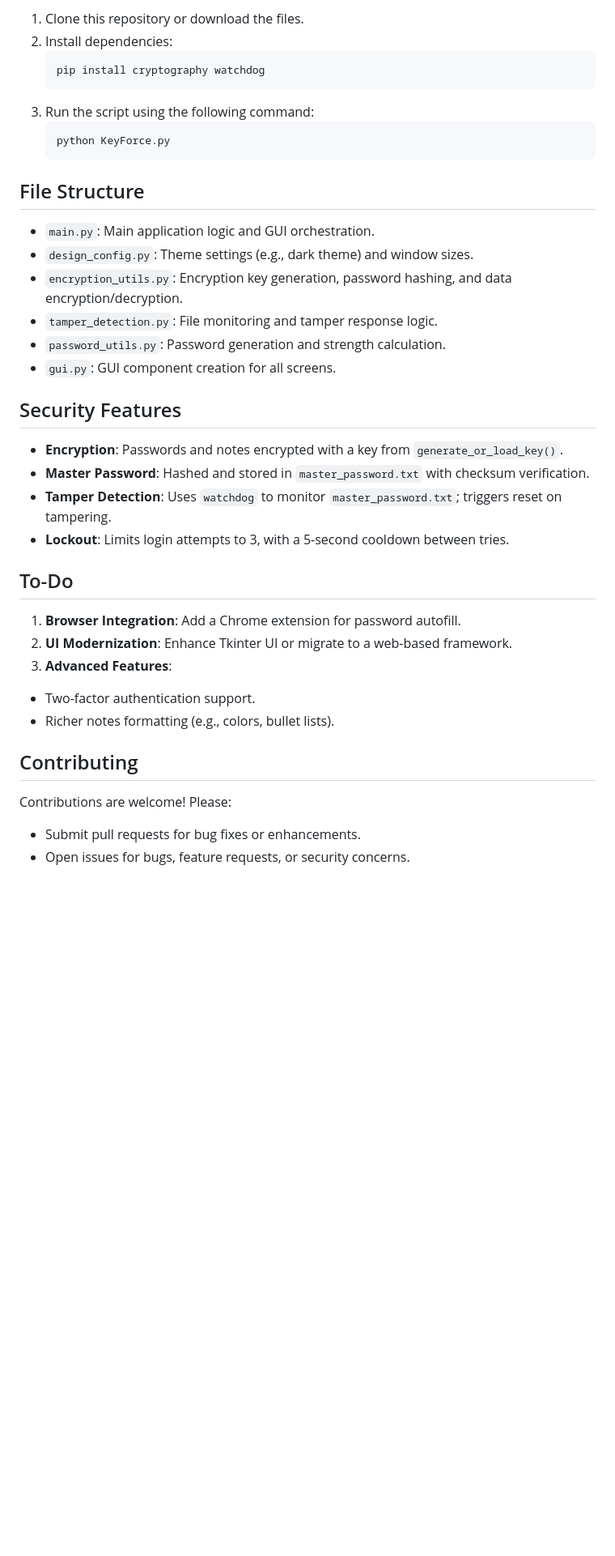
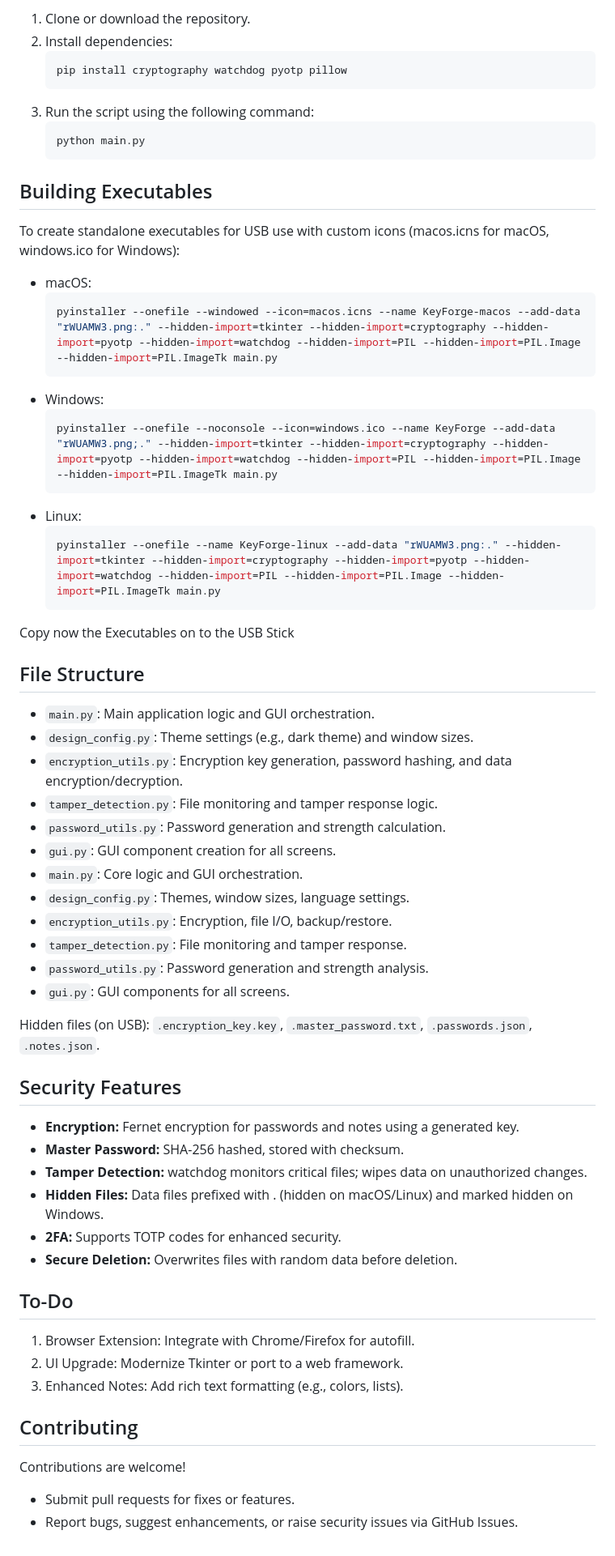
Before and after one commit to SimpliAj/KeyForge, a Markdown page: README.md, the part around one of its changes. Shown at 81% size. GitHub-like rendering; blank space fills up the shorter version.

````diff
--- a/README.md
+++ b/README.md
@@ -49,13 +60,29 @@ KeyForge is a secure password manager application built with Python and Tkinter.
 
-1. Clone this repository or download the files.
+1. Clone or download the repository.
 2. Install dependencies:
    ```bash
-   pip install cryptography watchdog
+   pip install cryptography watchdog pyotp pillow
    ```
 3. Run the script using the following command:
    ```bash
-   python KeyForce.py
+   python main.py
    ```
+
+## Building Executables
+To create standalone executables for USB use with custom icons (macos.icns for macOS, windows.ico for Windows):
+- macOS:
+  ```bash
+  pyinstaller --onefile --windowed --icon=macos.icns --name KeyForge-macos --add-data "rWUAMW3.png:." --hidden-import=tkinter --hidden-import=cryptography --hidden-import=pyotp --hidden-import=watchdog --hidden-import=PIL --hidden-import=PIL.Image --hidden-import=PIL.ImageTk main.py
+  ```
+- Windows:
+  ```bash
+  pyinstaller --onefile --noconsole --icon=windows.ico --name KeyForge --add-data "rWUAMW3.png;." --hidden-import=tkinter --hidden-import=cryptography --hidden-import=pyotp --hidden-import=watchdog --hidden-import=PIL --hidden-import=PIL.Image --hidden-import=PIL.ImageTk main.py
+  ```
+- Linux:
+  ```bash
+  pyinstaller --onefile --name KeyForge-linux --add-data "rWUAMW3.png:." --hidden-import=tkinter --hidden-import=cryptography --hidden-import=pyotp --hidden-import=watchdog --hidden-import=PIL --hidden-import=PIL.Image --hidden-import=PIL.ImageTk main.py
+  ```
+Copy now the Executables on to the USB Stick
 
 ## File Structure
 
@@ -65,24 +92,32 @@ KeyForge is a secure password manager application built with Python and Tkinter.
 - `tamper_detection.py`: File monitoring and tamper response logic.
 - `password_utils.py`: Password generation and strength calculation.
 - `gui.py`: GUI component creation for all screens.
+- `main.py`: Core logic and GUI orchestration.
+- `design_config.py`: Themes, window sizes, language settings.
+- `encryption_utils.py`: Encryption, file I/O, backup/restore.
+- `tamper_detection.py`: File monitoring and tamper response.
+- `password_utils.py`: Password generation and strength analysis.
+- `gui.py`: GUI components for all screens.
+
+Hidden files (on USB): `.encryption_key.key`, `.master_password.txt`, `.passwords.json`, `.notes.json`.
 
 ## Security Features
 
-- **Encryption**: Passwords and notes encrypted with a key from `generate_or_load_key()`.
-- **Master Password**: Hashed and stored in `master_password.txt` with checksum verification.
-- **Tamper Detection**: Uses `watchdog` to monitor `master_password.txt`; triggers reset on tampering.
-- **Lockout**: Limits login attempts to 3, with a 5-second cooldown between tries.
+- **Encryption:** Fernet encryption for passwords and notes using a generated key.
+- **Master Password:** SHA-256 hashed, stored with checksum.
+- **Tamper Detection:** watchdog monitors critical files; wipes data on unauthorized changes.
+- **Hidden Files:** Data files prefixed with . (hidden on macOS/Linux) and marked hidden on Windows.
+- **2FA:** Supports TOTP codes for enhanced security.
+- **Secure Deletion:** Overwrites files with random data before deletion.
 
 ## To-Do
 
-1. **Browser Integration**: Add a Chrome extension for password autofill.
-2. **UI Modernization**: Enhance Tkinter UI or migrate to a web-based framework.
-3. **Advanced Features**:
-  - Two-factor authentication support.
-  - Richer notes formatting (e.g., colors, bullet lists).
+1. Browser Extension: Integrate with Chrome/Firefox for autofill.
+2. UI Upgrade: Modernize Tkinter or port to a web framework.
+3. Enhanced Notes: Add rich text formatting (e.g., colors, lists).
 
 ## Contributing
 
-Contributions are welcome! Please:
-- Submit pull requests for bug fixes or enhancements.
-- Open issues for bugs, feature requests, or security concerns.
+Contributions are welcome!
+- Submit pull requests for fixes or features.
+- Report bugs, suggest enhancements, or raise security issues via GitHub Issues.
````
Also changed, not shown: other parts of README.md (+38 -27 lines).
